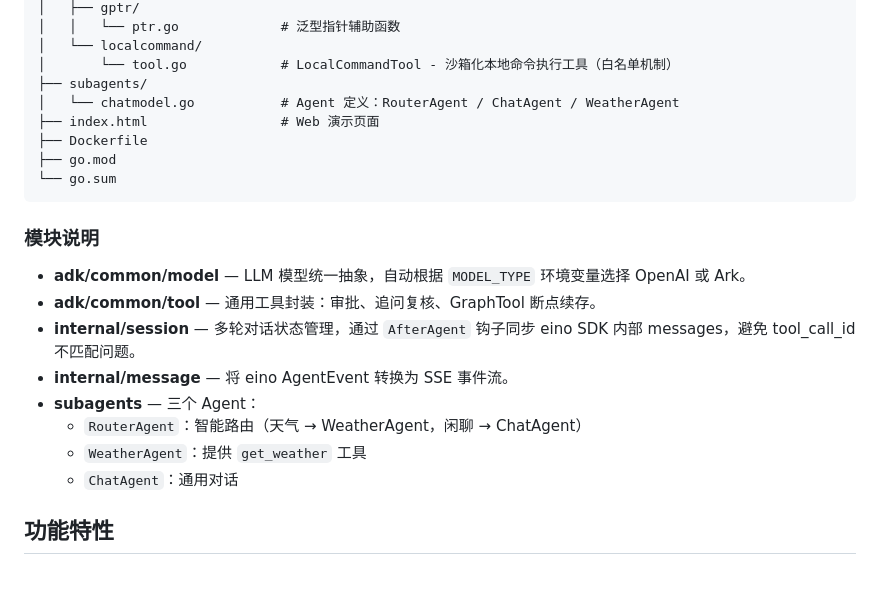
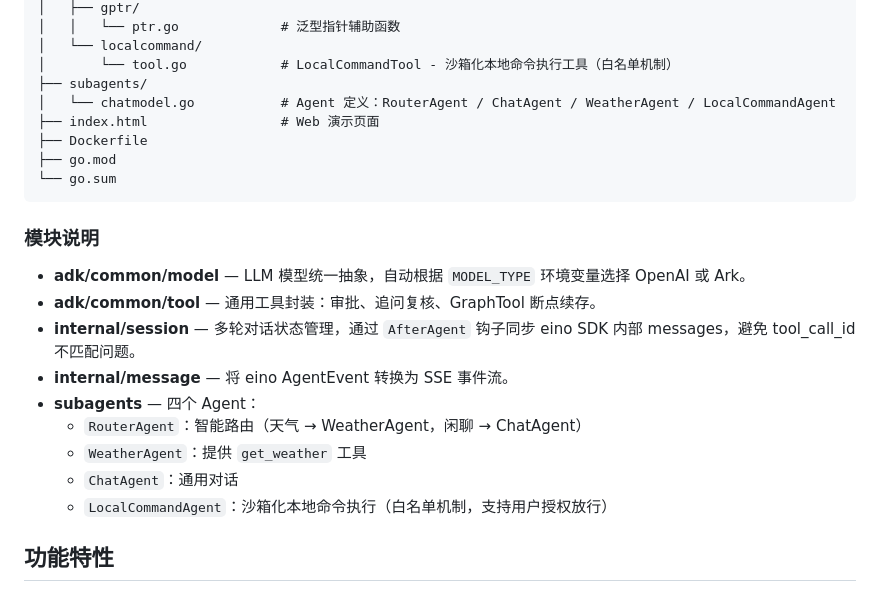
Before and after one commit to yichouchou/yichouchou_claw, a Markdown page: README.md, the part around the change. GitHub-like rendering.

Commit message:
docs(readme): 修正 subagents 数量与 Agent 描述 (#16)
subagents 目录下实际包含 4 个 Agent（RouterAgent、ChatAgent、
WeatherAgent、LocalCommandAgent），README 中仍按 3 个 Agent 描述，
与代码不一致。同步修正：

- 目录注释：补全 LocalCommandAgent
- 模块说明："三个 Agent" -> "四个 Agent"，补一条 LocalCommandAgent 条目

```diff
--- a/README.md
+++ b/README.md
@@ -52,7 +52,7 @@ yichouchou_claw/
 │   └── localcommand/
 │       └── tool.go            # LocalCommandTool - 沙箱化本地命令执行工具（白名单机制）
 ├── subagents/
-│   └── chatmodel.go           # Agent 定义：RouterAgent / ChatAgent / WeatherAgent
+│   └── chatmodel.go           # Agent 定义：RouterAgent / ChatAgent / WeatherAgent / LocalCommandAgent
 ├── index.html                 # Web 演示页面
 ├── Dockerfile
 ├── go.mod
@@ -65,10 +65,11 @@ yichouchou_claw/
 - **adk/common/tool** — 通用工具封装：审批、追问复核、GraphTool 断点续存。
 - **internal/session** — 多轮对话状态管理，通过 `AfterAgent` 钩子同步 eino SDK 内部 messages，避免 tool_call_id 不匹配问题。
 - **internal/message** — 将 eino AgentEvent 转换为 SSE 事件流。
-- **subagents** — 三个 Agent：
+- **subagents** — 四个 Agent：
   - `RouterAgent`：智能路由（天气 → WeatherAgent，闲聊 → ChatAgent）
   - `WeatherAgent`：提供 `get_weather` 工具
   - `ChatAgent`：通用对话
+  - `LocalCommandAgent`：沙箱化本地命令执行（白名单机制，支持用户授权放行）
 
 ## 功能特性
 
```
